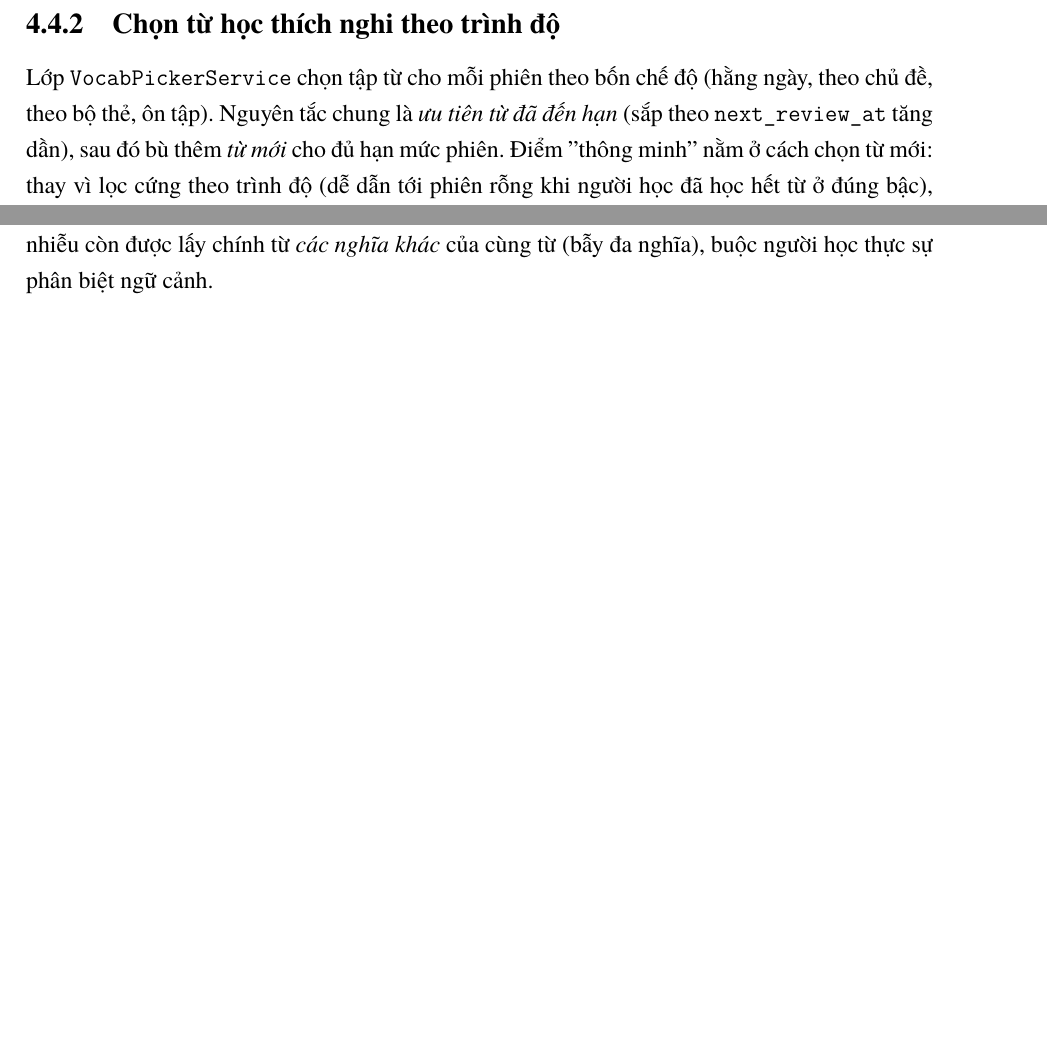
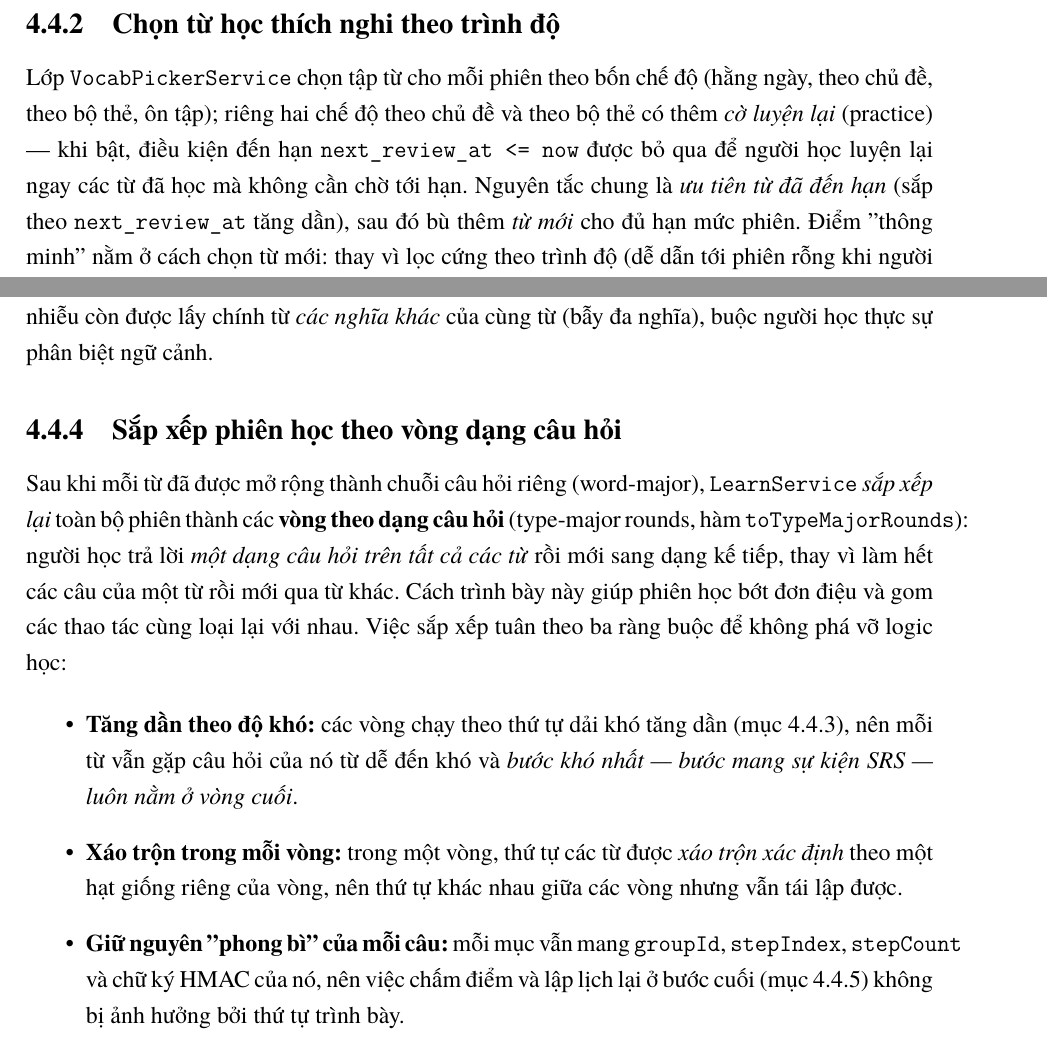
Before and after one commit to XuanVietK67/learning_vocab_backend, a LaTeX document (docs/report/main.tex, which reads docs/report/Chuong/Chuong4.tex): two parts of pages 76 and 77 of 115, joined at a grey line, cut so that both start at the same text, the shorter picture padded with empty space. Compiled offline with XeLaTeX; a missing font is replaced by an installed copy or a similar font.

Commit message:
docs(report): reflect type-major learning flow + regenerate stale diagrams
- Ch2/Ch4: describe the type-major round ordering of learning sessions
  (toTypeMajorRounds) and the deck/topic practice (re-practice) modifier;
  note the server-decided queue order in the frontend session machine.
- Diagrams: update quick-create activity (deterministic sources + Gemma
  fallback), learning-session activity (type-major rounds), architecture and
  tech-stack (add OPUS-MT, mark Gemma as fallback); regenerate all PNGs.

Co-Authored-By: Claude Opus 4.8 <noreply@anthropic.com>

```diff
--- a/docs/report/Chuong/Chuong4.tex
+++ b/docs/report/Chuong/Chuong4.tex
@@ -311,9 +313,12 @@ Một quyết định thiết kế quan trọng: \code{applySm2} là một \text
 \label{subsec:impl-picker}
 
 Lớp \code{VocabPickerService} chọn tập từ cho mỗi phiên theo bốn chế độ
-(hằng ngày, theo chủ đề, theo bộ thẻ, ôn tập). Nguyên tắc chung là
-\textit{ưu tiên từ đã đến hạn} (sắp theo \code{next_review_at} tăng dần),
-sau đó bù thêm \textit{từ mới} cho đủ hạn mức phiên. Điểm "thông minh" nằm ở
+(hằng ngày, theo chủ đề, theo bộ thẻ, ôn tập); riêng hai chế độ theo chủ đề
+và theo bộ thẻ có thêm \textit{cờ luyện lại} (practice) --- khi bật, điều kiện
+đến hạn \code{next_review_at <= now} được bỏ qua để người học luyện lại ngay
+các từ đã học mà không cần chờ tới hạn. Nguyên tắc chung là \textit{ưu tiên
+từ đã đến hạn} (sắp theo \code{next_review_at} tăng dần), sau đó bù thêm
+\textit{từ mới} cho đủ hạn mức phiên. Điểm "thông minh" nằm ở
 cách chọn từ mới: thay vì lọc cứng theo trình độ (dễ dẫn tới phiên rỗng khi
 người học đã học hết từ ở đúng bậc), hệ thống coi trình độ là một
 \textit{ưu tiên mềm} --- sắp các từ chưa học theo \textbf{khoảng cách CEFR}
@@ -392,6 +397,31 @@ cùng ngôn ngữ, cùng bậc CEFR \( \pm 1 \)}, và \textit{ưu tiên các t
 ít nhất một chủ đề} với từ mục tiêu; chỉ khi không đủ mới nới lỏng điều kiện.
 Với dạng phân biệt nghĩa, nhiễu còn được lấy chính từ \textit{các nghĩa khác}
 của cùng từ (bẫy đa nghĩa), buộc người học thực sự phân biệt ngữ cảnh.
+
+\subsection{Sắp xếp phiên học theo vòng dạng câu hỏi}
+\label{subsec:impl-rounds}
+
+Sau khi mỗi từ đã được mở rộng thành chuỗi câu hỏi riêng (word-major),
+\code{LearnService} \textit{sắp xếp lại} toàn bộ phiên thành các \textbf{vòng
+theo dạng câu hỏi} (type-major rounds, hàm \code{toTypeMajorRounds}): người
+học trả lời \textit{một dạng câu hỏi trên tất cả các từ} rồi mới sang dạng kế
+tiếp, thay vì làm hết các câu của một từ rồi mới qua từ khác. Cách trình bày
+này giúp phiên học bớt đơn điệu và gom các thao tác cùng loại lại với nhau.
+Việc sắp xếp tuân theo ba ràng buộc để không phá vỡ logic học:
+
+\begin{itemize}
+  \item \textbf{Tăng dần theo độ khó:} các vòng chạy theo thứ tự dải khó tăng
+        dần (mục~\ref{subsec:impl-questions}), nên mỗi từ vẫn gặp câu hỏi của
+        nó từ dễ đến khó và \textit{bước khó nhất --- bước mang sự kiện SRS ---
+        luôn nằm ở vòng cuối}.
+  \item \textbf{Xáo trộn trong mỗi vòng:} trong một vòng, thứ tự các từ được
+        \textit{xáo trộn xác định} theo một hạt giống riêng của vòng, nên thứ
+        tự khác nhau giữa các vòng nhưng vẫn tái lập được.
+  \item \textbf{Giữ nguyên "phong bì" của mỗi câu:} mỗi mục vẫn mang
+        \code{groupId}, \code{stepIndex}, \code{stepCount} và chữ ký HMAC của
+        nó, nên việc chấm điểm và lập lịch lại ở bước cuối
+        (mục~\ref{subsec:impl-hmac}) không bị ảnh hưởng bởi thứ tự trình bày.
+\end{itemize}
 
 \subsection{Chấm điểm phi trạng thái có ký HMAC}
 \label{subsec:impl-hmac}
```
Also changed, not shown: docs/report/Chuong/Chuong2.tex (+16 -10 lines), docs/report/images/activity-phien-hoc.png, docs/report/images/activity-tao-nhanh-ai.png, docs/report/images/kien-truc-tong-the.png, docs/report/images/srs-state-machine.png, docs/report/images/tech-stack.png, docs/report/images/ui-home.png, docs/report/images/ui-learn.png, docs/report/Chuong/Chuong4.tex (9 more changed lines), 2 other files.
